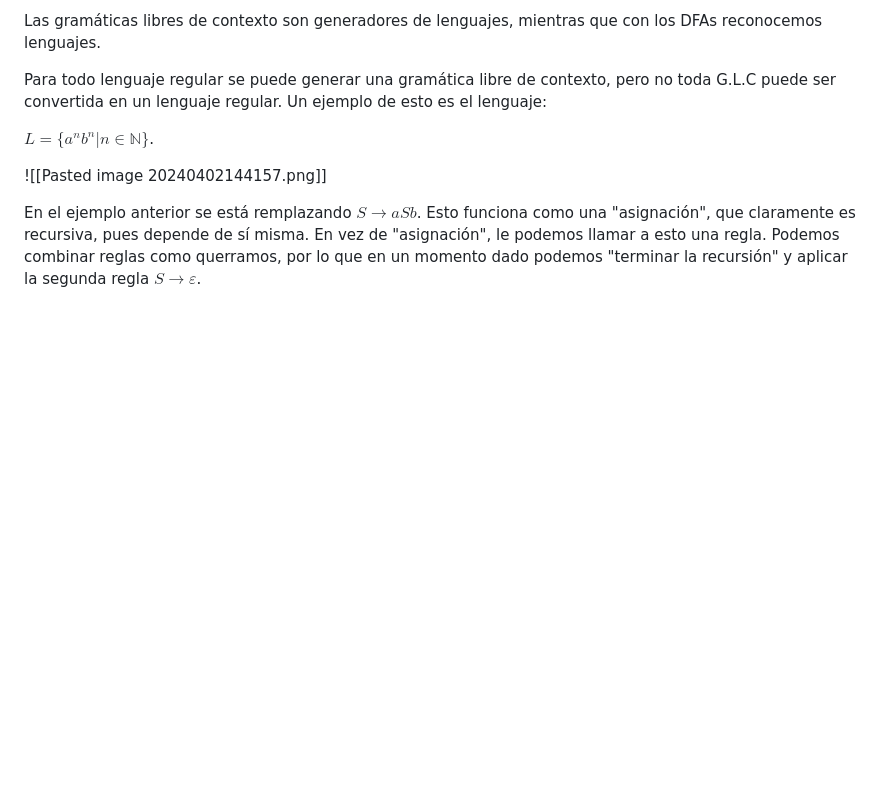
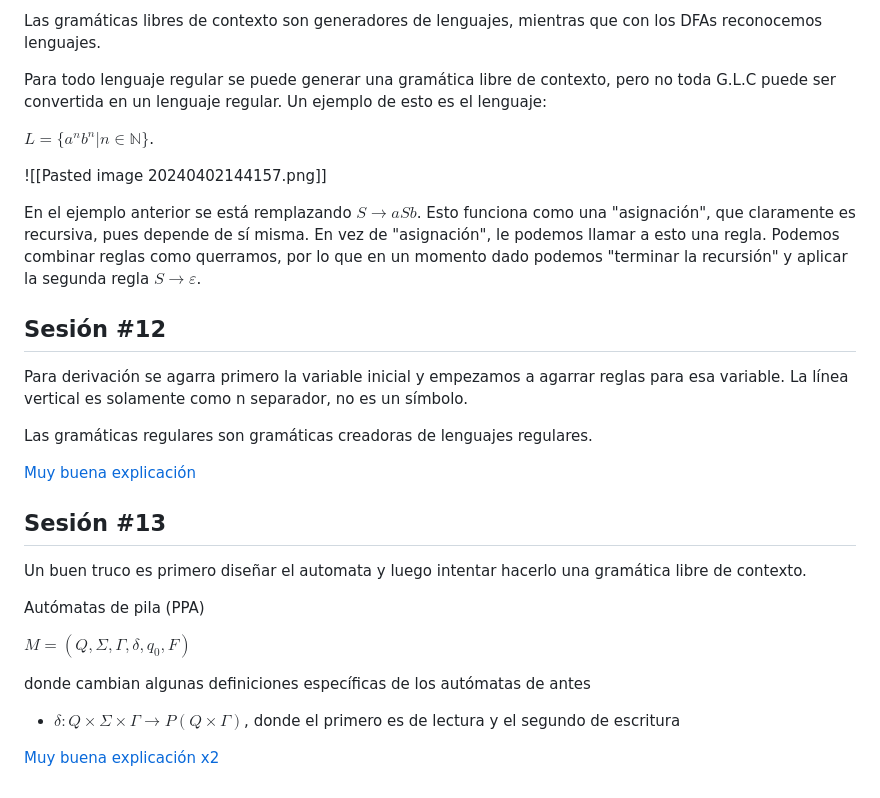
Before and after one commit to ferDMS/TC2037, a Markdown page: notes.md, the part around the change. GitHub-like rendering; blank space fills up the shorter version.

Commit message:
Autómatas de Pila

```diff
--- a/notes.md
+++ b/notes.md
@@ -173,3 +173,25 @@ $L=\{a^nb^n|n\in\mathbb{N}\}$.
 ![[Pasted image 20240402144157.png]]
 
 En el ejemplo anterior se está remplazando $S\rightarrow aSb$. Esto funciona como una "asignación", que claramente es recursiva, pues depende de sí misma. En vez de "asignación", le podemos llamar a esto una regla. Podemos combinar reglas como querramos, por lo que en un momento dado podemos "terminar la recursión" y aplicar la segunda regla $S\rightarrow\varepsilon$.
+
+## Sesión \#12
+
+Para derivación se agarra primero la variable inicial y empezamos a agarrar reglas para esa variable. La línea vertical es solamente como n separador, no es un símbolo.
+
+Las gramáticas regulares son gramáticas creadoras de lenguajes regulares.
+
+[Muy buena explicación](https://web.stanford.edu/class/archive/cs/cs103/cs103.1164/lectures/18/Small18.pdf)
+
+## Sesión \#13
+
+Un buen truco es primero diseñar el automata y luego intentar hacerlo una gramática libre de contexto.
+
+Autómatas de pila (PPA)
+
+$M=(Q,\Sigma,\Gamma,\delta,q_0,F)$
+
+donde cambian algunas definiciones específicas de los autómatas de antes
+
+- $\delta : Q\times \Sigma\times \Gamma \rightarrow P(Q\times \Gamma)$, donde el primero es de lectura y el segundo de escritura
+
+[Muy buena explicación x2](https://web.stanford.edu/class/archive/cs/cs103/cs103.1132/lectures/17/Small17.pdf)
```
